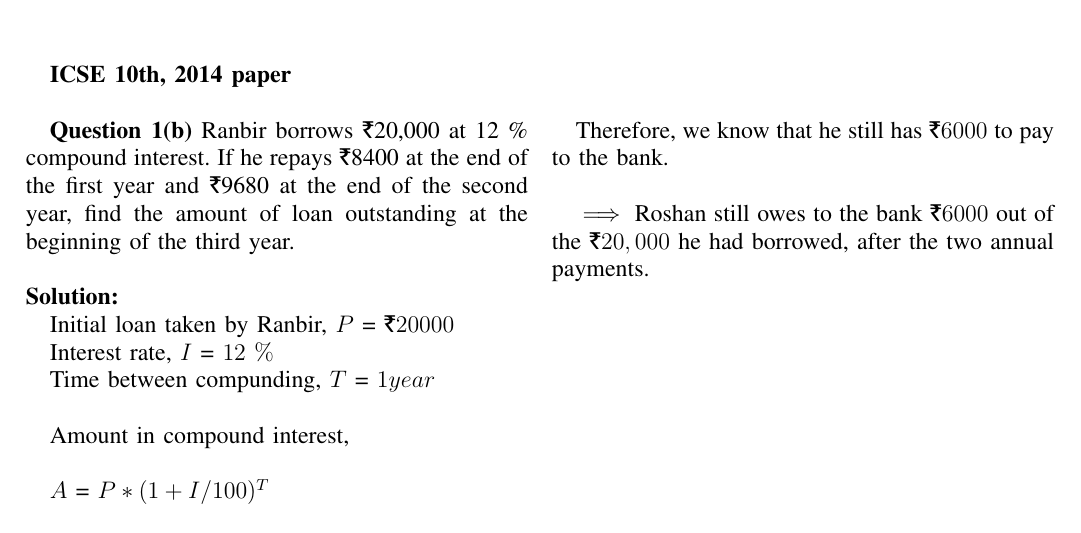
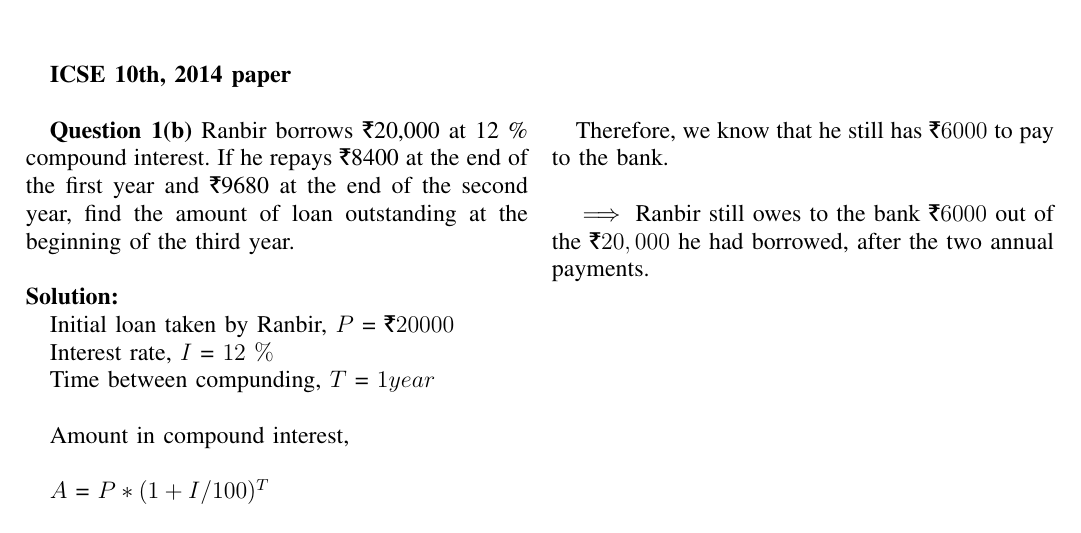
Before and after one commit to rudranshm/Assignment1, a LaTeX problem sheet (Assignment1.tex): part of the page, cut so that both start at the same text. Compiled offline with pdfLaTeX.

Commit message:
Update Assignment1.tex

```diff
--- a/Assignment1.tex
+++ b/Assignment1.tex
@@ -95,7 +95,7 @@ Therefore, we know that he still has \rupee $6000$ to pay to the bank.
 
 \hfill
 
-$\implies$ Roshan still owes to the bank \rupee $6000$ out of the \rupee $20,000$ he had borrowed, after the two annual payments.
+$\implies$ Ranbir still owes to the bank \rupee $6000$ out of the \rupee $20,000$ he had borrowed, after the two annual payments.
 
 
 \end{document}
```
